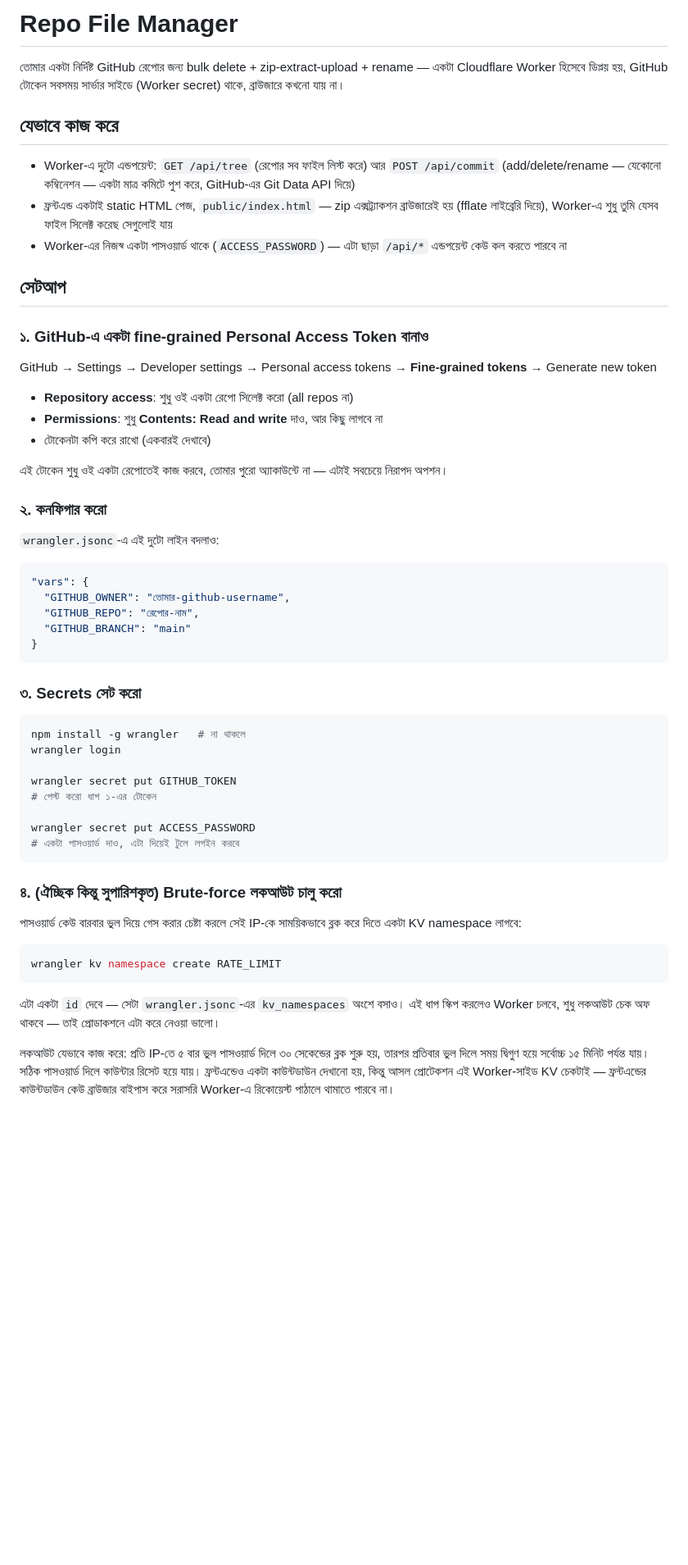
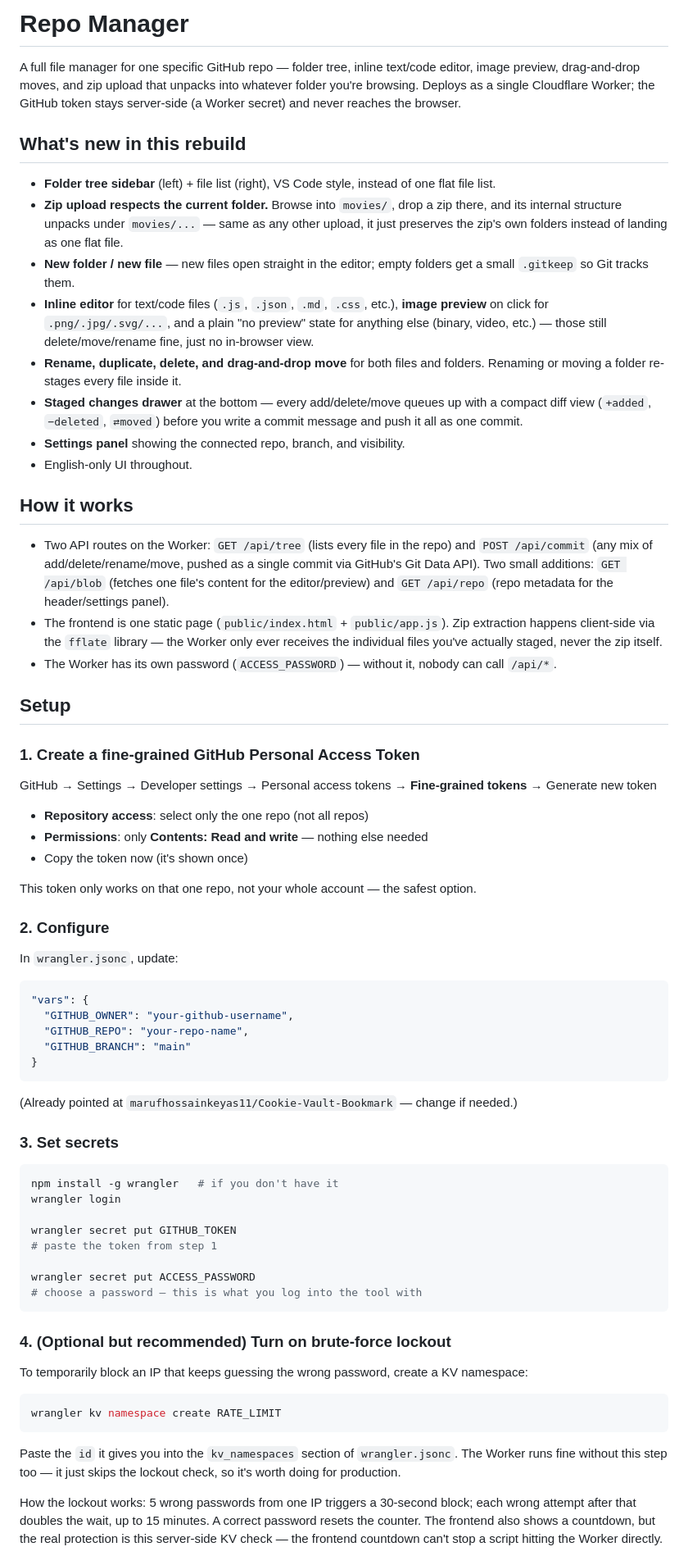
Before and after one commit to marufhossainkeyas11/repo-manager, a Markdown page: README.md, the part around one of its changes. Shown at 82% size. GitHub-like rendering; blank space fills up the shorter version.

Commit message:
Rename project and enhance README documentation
Updated README to reflect project name change and added detailed setup instructions.

````diff
--- a/README.md
+++ b/README.md
@@ -1,59 +1,103 @@
-# Repo File Manager
+# Repo Manager
 
-তোমার একটা নির্দিষ্ট GitHub রেপোর জন্য bulk delete + zip-extract-upload + rename — একটা Cloudflare Worker হিসেবে ডিপ্লয় হয়, GitHub টোকেন সবসময় সার্ভার সাইডে (Worker secret) থাকে, ব্রাউজারে কখনো যায় না।
+A full file manager for one specific GitHub repo — folder tree, inline text/code
+editor, image preview, drag-and-drop moves, and zip upload that unpacks into
+whatever folder you're browsing. Deploys as a single Cloudflare Worker; the
+GitHub token stays server-side (a Worker secret) and never reaches the browser.
 
-## যেভাবে কাজ করে
+## What's new in this rebuild
 
-- Worker-এ দুটো এন্ডপয়েন্ট: `GET /api/tree` (রেপোর সব ফাইল লিস্ট করে) আর `POST /api/commit` (add/delete/rename — যেকোনো কম্বিনেশন — একটা মাত্র কমিটে পুশ করে, GitHub-এর Git Data API দিয়ে)
-- ফ্রন্টএন্ড একটাই static HTML পেজ, `public/index.html` — zip এক্সট্র্যাকশন ব্রাউজারেই হয় (fflate লাইব্রেরি দিয়ে), Worker-এ শুধু তুমি যেসব ফাইল সিলেক্ট করেছ সেগুলোই যায়
-- Worker-এর নিজস্ব একটা পাসওয়ার্ড থাকে (`ACCESS_PASSWORD`) — এটা ছাড়া `/api/*` এন্ডপয়েন্ট কেউ কল করতে পারবে না
+- **Folder tree sidebar** (left) + file list (right), VS Code style, instead of
+  one flat file list.
+- **Zip upload respects the current folder.** Browse into `movies/`, drop a zip
+  there, and its internal structure unpacks under `movies/...` — same as any
+  other upload, it just preserves the zip's own folders instead of landing as
+  one flat file.
+- **New folder / new file** — new files open straight in the editor; empty
+  folders get a small `.gitkeep` so Git tracks them.
+- **Inline editor** for text/code files (`.js`, `.json`, `.md`, `.css`, etc.),
+  **image preview** on click for `.png/.jpg/.svg/...`, and a plain "no preview"
+  state for anything else (binary, video, etc.) — those still delete/move/rename
+  fine, just no in-browser view.
+- **Rename, duplicate, delete, and drag-and-drop move** for both files and
+  folders. Renaming or moving a folder re-stages every file inside it.
+- **Staged changes drawer** at the bottom — every add/delete/move queues up
+  with a compact diff view (`+added`, `−deleted`, `⇄moved`) before you write a
+  commit message and push it all as one commit.
+- **Settings panel** showing the connected repo, branch, and visibility.
+- English-only UI throughout.
 
-## সেটআপ
+## How it works
 
-### ১. GitHub-এ একটা fine-grained Personal Access Token বানাও
+- Two API routes on the Worker: `GET /api/tree` (lists every file in the repo)
+  and `POST /api/commit` (any mix of add/delete/rename/move, pushed as a single
+  commit via GitHub's Git Data API). Two small additions: `GET /api/blob`
+  (fetches one file's content for the editor/preview) and `GET /api/repo`
+  (repo metadata for the header/settings panel).
+- The frontend is one static page (`public/index.html` + `public/app.js`). Zip
+  extraction happens client-side via the `fflate` library — the Worker only
+  ever receives the individual files you've actually staged, never the zip
+  itself.
+- The Worker has its own password (`ACCESS_PASSWORD`) — without it, nobody can
+  call `/api/*`.
 
-GitHub → Settings → Developer settings → Personal access tokens → **Fine-grained tokens** → Generate new token
+## Setup
 
-- **Repository access**: শুধু ওই একটা রেপো সিলেক্ট করো (all repos না)
-- **Permissions**: শুধু **Contents: Read and write** দাও, আর কিছু লাগবে না
-- টোকেনটা কপি করে রাখো (একবারই দেখাবে)
+### 1. Create a fine-grained GitHub Personal Access Token
 
-এই টোকেন শুধু ওই একটা রেপোতেই কাজ করবে, তোমার পুরো অ্যাকাউন্টে না — এটাই সবচেয়ে নিরাপদ অপশন।
+GitHub → Settings → Developer settings → Personal access tokens →
+**Fine-grained tokens** → Generate new token
 
-### ২. কনফিগার করো
+- **Repository access**: select only the one repo (not all repos)
+- **Permissions**: only **Contents: Read and write** — nothing else needed
+- Copy the token now (it's shown once)
 
-`wrangler.jsonc`-এ এই দুটো লাইন বদলাও:
+This token only works on that one repo, not your whole account — the safest
+option.
+
+### 2. Configure
+
+In `wrangler.jsonc`, update:
 
 ```jsonc
 "vars": {
-  "GITHUB_OWNER": "তোমার-github-username",
-  "GITHUB_REPO": "রেপোর-নাম",
+  "GITHUB_OWNER": "your-github-username",
+  "GITHUB_REPO": "your-repo-name",
   "GITHUB_BRANCH": "main"
 }
 ```
 
-### ৩. Secrets সেট করো
+(Already pointed at `marufhossainkeyas11/Cookie-Vault-Bookmark` — change if needed.)
+
+### 3. Set secrets
 
 ```bash
-npm install -g wrangler   # না থাকলে
+npm install -g wrangler   # if you don't have it
 wrangler login
 
 wrangler secret put GITHUB_TOKEN
-# পেস্ট করো ধাপ ১-এর টোকেন
+# paste the token from step 1
 
 wrangler secret put ACCESS_PASSWORD
-# একটা পাসওয়ার্ড দাও, এটা দিয়েই টুলে লগইন করবে
+# choose a password — this is what you log into the tool with
 ```
 
-### ৪. (ঐচ্ছিক কিন্তু সুপারিশকৃত) Brute-force লকআউট চালু করো
+### 4. (Optional but recommended) Turn on brute-force lockout
 
-পাসওয়ার্ড কেউ বারবার ভুল দিয়ে গেস করার চেষ্টা করলে সেই IP-কে সাময়িকভাবে ব্লক করে দিতে একটা KV namespace লাগবে:
+To temporarily block an IP that keeps guessing the wrong password, create a KV
+namespace:
 
 ```bash
 wrangler kv namespace create RATE_LIMIT
 ```
 
-এটা একটা `id` দেবে — সেটা `wrangler.jsonc`-এর `kv_namespaces` অংশে বসাও। এই ধাপ স্কিপ করলেও Worker চলবে, শুধু লকআউট চেক অফ থাকবে — তাই প্রোডাকশনে এটা করে নেওয়া ভালো।
+Paste the `id` it gives you into the `kv_namespaces` section of
+`wrangler.jsonc`. The Worker runs fine without this step too — it just skips
+the lockout check, so it's worth doing for production.
 
-লকআউট যেভাবে কাজ করে: প্রতি IP-তে ৫ বার ভুল পাসওয়ার্ড দিলে ৩০ সেকেন্ডের ব্লক শুরু হয়, তারপর প্রতিবার ভুল দিলে সময় দ্বিগুণ হয়ে সর্বোচ্চ ১৫ মিনিট পর্যন্ত যায়। সঠিক পাসওয়ার্ড দিলে কাউন্টার রিসেট হয়ে যায়। ফ্রন্টএন্ডেও একটা কাউন্টডাউন দেখানো হয়, কিন্তু আসল প্রোটেকশন এই Worker-সাইড KV চেকটাই — ফ্রন্টএন্ডের কাউন্টডাউন কেউ ব্রাউজার বাইপাস করে সরাসরি Worker-এ রিকোয়েস্ট পাঠালে থামাতে পারবে না।
+How the lockout works: 5 wrong passwords from one IP triggers a 30-second
+block; each wrong attempt after that doubles the wait, up to 15 minutes. A
+correct password resets the counter. The frontend also shows a countdown, but
+the real protection is this server-side KV check — the frontend countdown
+can't stop a script hitting the Worker directly.
 
````
Also changed, not shown: other parts of README.md (+12 -19 lines).
